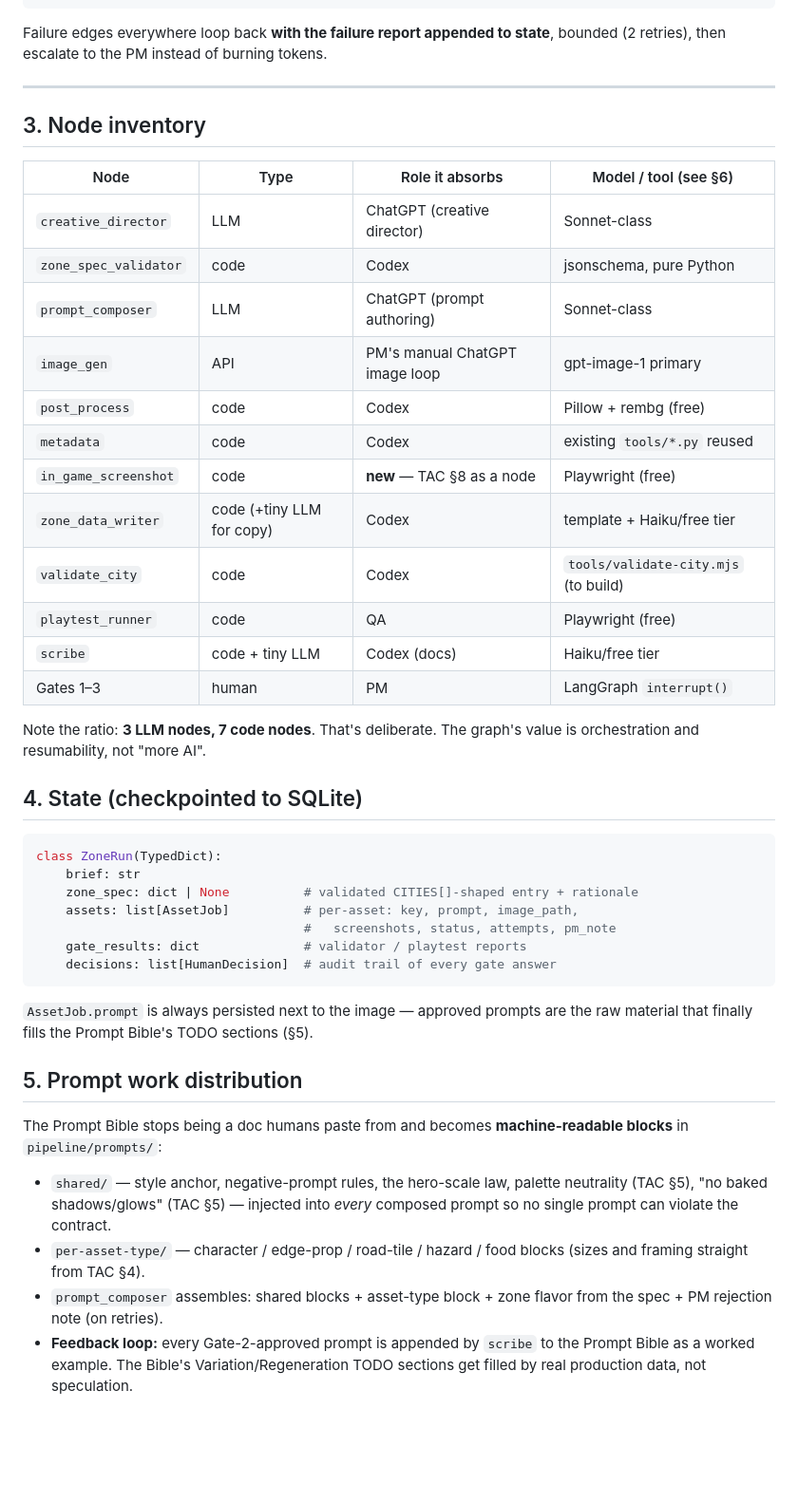
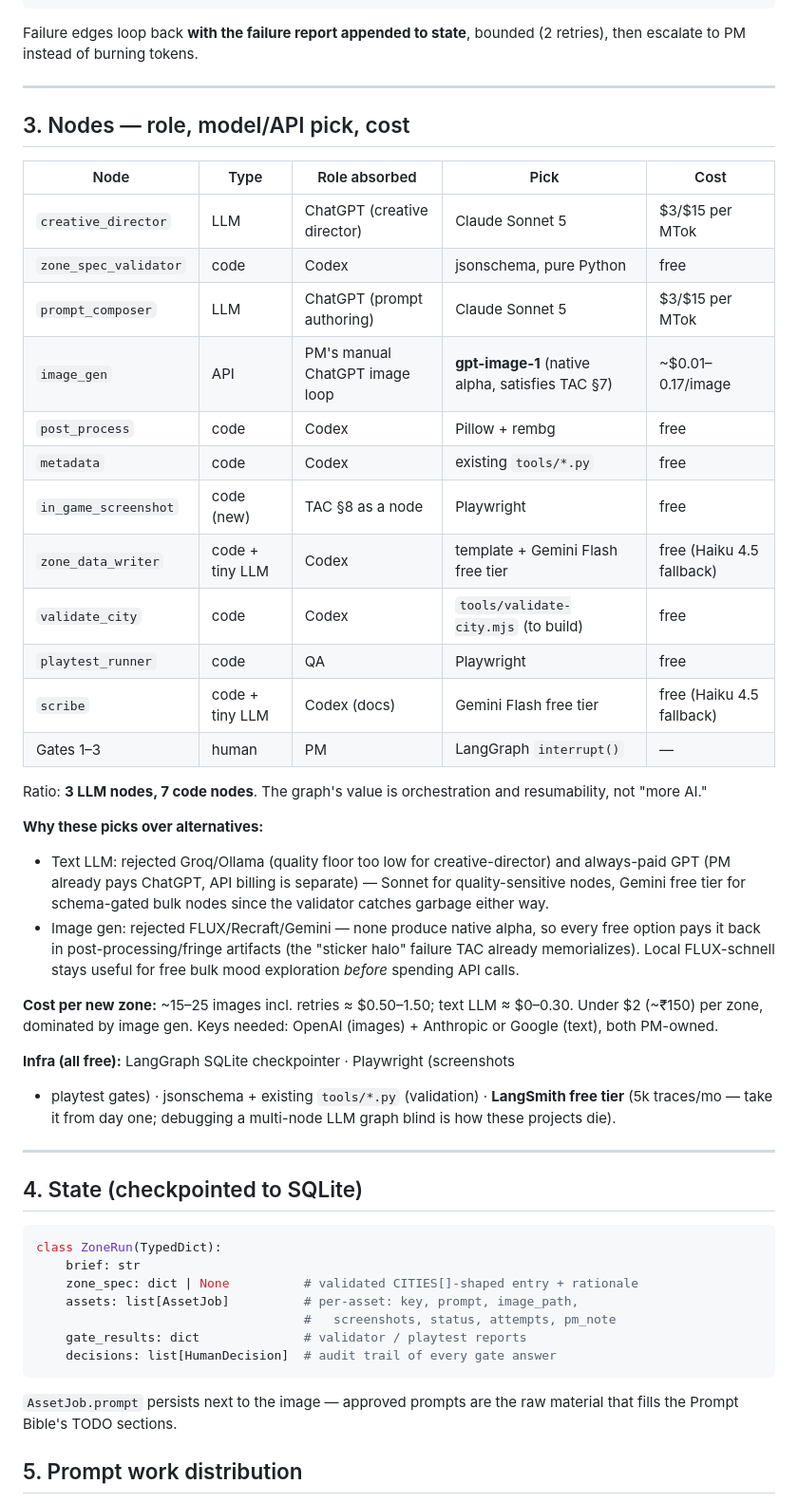
Before and after one commit to kuldeepkachari16-svg/masala-run, a Markdown page: docs/pipeline/ARCHITECTURE.md, the part around one of its changes. Shown at 95% size. Rendered like a GitHub page; blank space fills up the shorter version.

````diff
--- a/docs/pipeline/ARCHITECTURE.md
+++ b/docs/pipeline/ARCHITECTURE.md
@@ -119,30 +93,51 @@ Bible feedback (approved prompts appended) ──► done: a branch
 with assets + data + report, ready to commit
 ```
 
-Failure edges everywhere loop back **with the failure report appended to state**,
-bounded (2 retries), then escalate to the PM instead of burning tokens.
+Failure edges loop back **with the failure report appended to state**,
+bounded (2 retries), then escalate to PM instead of burning tokens.
 
 ---
 
-## 3. Node inventory
+## 3. Nodes — role, model/API pick, cost
 
-| Node | Type | Role it absorbs | Model / tool (see §6) |
-|---|---|---|---|
-| `creative_director` | LLM | ChatGPT (creative director) | Sonnet-class |
-| `zone_spec_validator` | code | Codex | jsonschema, pure Python |
-| `prompt_composer` | LLM | ChatGPT (prompt authoring) | Sonnet-class |
-| `image_gen` | API | PM's manual ChatGPT image loop | gpt-image-1 primary |
-| `post_process` | code | Codex | Pillow + rembg (free) |
-| `metadata` | code | Codex | existing `tools/*.py` reused |
-| `in_game_screenshot` | code | **new** — TAC §8 as a node | Playwright (free) |
-| `zone_data_writer` | code (+tiny LLM for copy) | Codex | template + Haiku/free tier |
-| `validate_city` | code | Codex | `tools/validate-city.mjs` (to build) |
-| `playtest_runner` | code | QA | Playwright (free) |
-| `scribe` | code + tiny LLM | Codex (docs) | Haiku/free tier |
-| Gates 1–3 | human | PM | LangGraph `interrupt()` |
+| Node | Type | Role absorbed | Pick | Cost |
+|---|---|---|---|---|
+| `creative_director` | LLM | ChatGPT (creative director) | Claude Sonnet 5 | $3/$15 per MTok |
+| `zone_spec_validator` | code | Codex | jsonschema, pure Python | free |
+| `prompt_composer` | LLM | ChatGPT (prompt authoring) | Claude Sonnet 5 | $3/$15 per MTok |
+| `image_gen` | API | PM's manual ChatGPT image loop | **gpt-image-1** (native alpha, satisfies TAC §7) | ~$0.01–0.17/image |
+| `post_process` | code | Codex | Pillow + rembg | free |
+| `metadata` | code | Codex | existing `tools/*.py` | free |
+| `in_game_screenshot` | code (new) | TAC §8 as a node | Playwright | free |
+| `zone_data_writer` | code + tiny LLM | Codex | template + Gemini Flash free tier | free (Haiku 4.5 fallback) |
+| `validate_city` | code | Codex | `tools/validate-city.mjs` (to build) | free |
+| `playtest_runner` | code | QA | Playwright | free |
+| `scribe` | code + tiny LLM | Codex (docs) | Gemini Flash free tier | free (Haiku 4.5 fallback) |
+| Gates 1–3 | human | PM | LangGraph `interrupt()` | — |
 
-Note the ratio: **3 LLM nodes, 7 code nodes**. That's deliberate. The graph's value
-is orchestration and resumability, not "more AI".
+Ratio: **3 LLM nodes, 7 code nodes**. The graph's value is orchestration and
+resumability, not "more AI."
+
+**Why these picks over alternatives:**
+- Text LLM: rejected Groq/Ollama (quality floor too low for creative-director)
+  and always-paid GPT (PM already pays ChatGPT, API billing is separate) —
+  Sonnet for quality-sensitive nodes, Gemini free tier for schema-gated bulk
+  nodes since the validator catches garbage either way.
+- Image gen: rejected FLUX/Recraft/Gemini — none produce native alpha, so
+  every free option pays it back in post-processing/fringe artifacts (the
+  "sticker halo" failure TAC already memorializes). Local FLUX-schnell stays
+  useful for free bulk mood exploration *before* spending API calls.
+
+**Cost per new zone:** ~15–25 images incl. retries ≈ $0.50–1.50; text LLM ≈
+$0–0.30. Under $2 (~₹150) per zone, dominated by image gen. Keys needed:
+OpenAI (images) + Anthropic or Google (text), both PM-owned.
+
+**Infra (all free):** LangGraph SQLite checkpointer · Playwright (screenshots
++ playtest gates) · jsonschema + existing `tools/*.py` (validation) ·
+**LangSmith free tier** (5k traces/mo — take it from day one; debugging a
+multi-node LLM graph blind is how these projects die).
+
+---
 
 ## 4. State (checkpointed to SQLite)
 
@@ -156,22 +151,8 @@ class ZoneRun(TypedDict):
     decisions: list[HumanDecision]  # audit trail of every gate answer
 ```
 
-`AssetJob.prompt` is always persisted next to the image — approved prompts are the
-raw material that finally fills the Prompt Bible's TODO sections (§5).
+`AssetJob.prompt` persists next to the image — approved prompts are the raw
+material that fills the Prompt Bible's TODO sections.
 
 ## 5. Prompt work distribution
 
-The Prompt Bible stops being a doc humans paste from and becomes **machine-readable
-blocks** in `pipeline/prompts/`:
-
-- `shared/` — style anchor, negative-prompt rules, the hero-scale law, palette
-  neutrality (TAC §5), "no baked shadows/glows" (TAC §5) — injected into *every*
-  composed prompt so no single prompt can violate the contract.
-- `per-asset-type/` — character / edge-prop / road-tile / hazard / food blocks
-  (sizes and framing straight from TAC §4).
-- `prompt_composer` assembles: shared blocks + asset-type block + zone flavor from
-  the spec + PM rejection note (on retries).
-- **Feedback loop:** every Gate-2-approved prompt is appended by `scribe` to the
-  Prompt Bible as a worked example. The Bible's Variation/Regeneration TODO
-  sections get filled by real production data, not speculation.
-
````
Also changed, not shown: other parts of docs/pipeline/ARCHITECTURE.md (+80 -157 lines).
